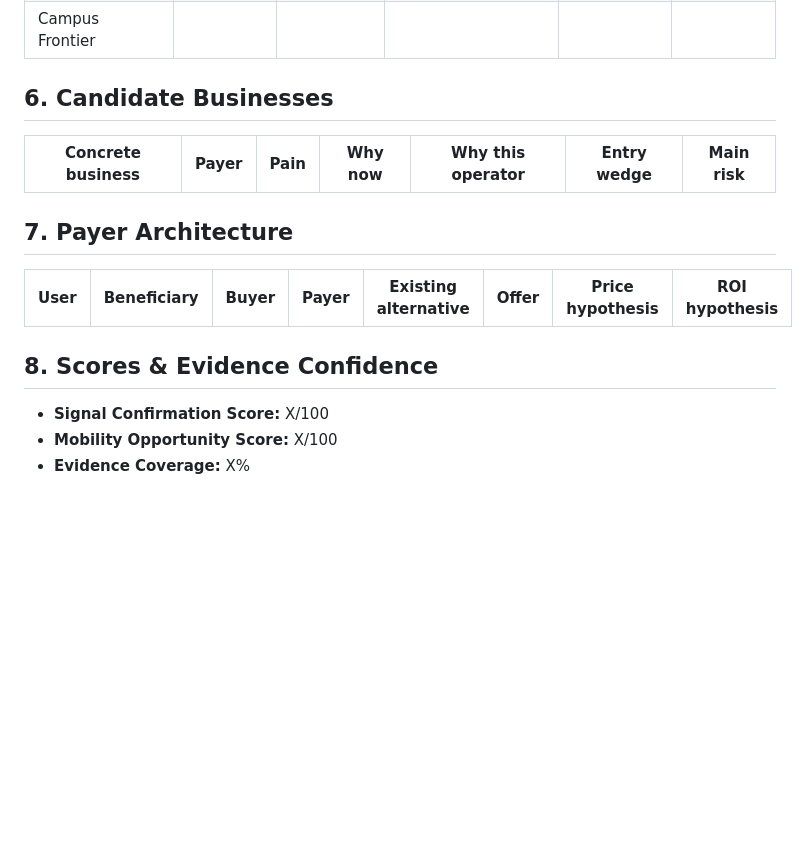
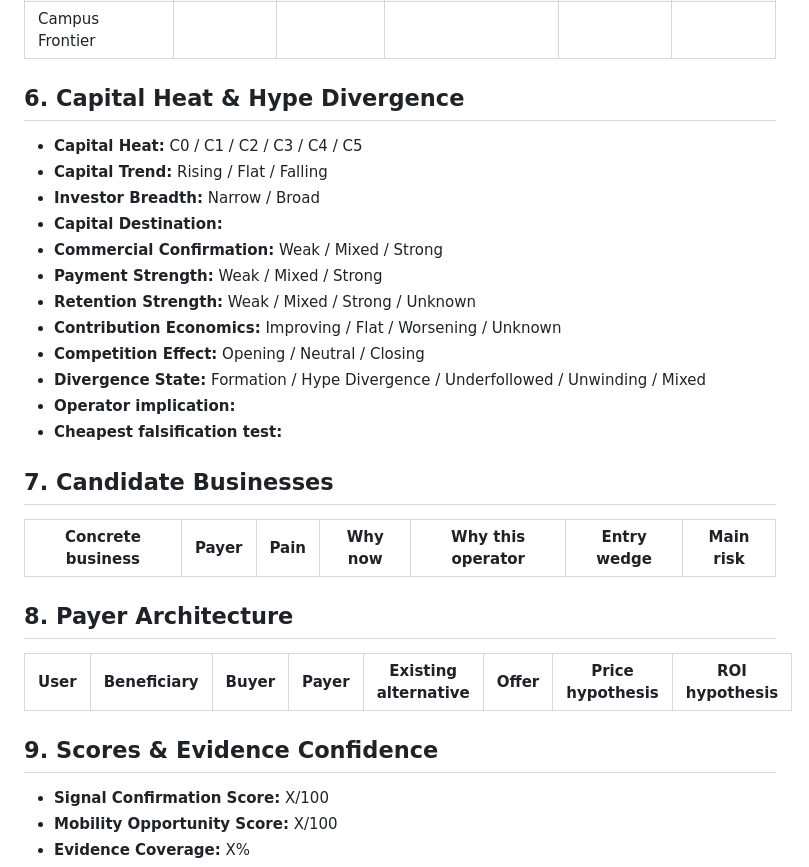
Before and after one commit to jupiterx0910/finding-mobility-opportunities, a Markdown page: references/output-template.md, the part around one of its changes. Drawn GitHub-style; blank space fills up the shorter version.

Commit message:
feat: add capital heat and divergence to output template

```diff
--- a/references/output-template.md
+++ b/references/output-template.md
@@ -65,17 +65,32 @@
 | Youth Migration | | | | | |
 | Campus Frontier | | | | | |
 
-## 6. Candidate Businesses
+## 6. Capital Heat & Hype Divergence
+
+- **Capital Heat:** C0 / C1 / C2 / C3 / C4 / C5
+- **Capital Trend:** Rising / Flat / Falling
+- **Investor Breadth:** Narrow / Broad
+- **Capital Destination:**
+- **Commercial Confirmation:** Weak / Mixed / Strong
+- **Payment Strength:** Weak / Mixed / Strong
+- **Retention Strength:** Weak / Mixed / Strong / Unknown
+- **Contribution Economics:** Improving / Flat / Worsening / Unknown
+- **Competition Effect:** Opening / Neutral / Closing
+- **Divergence State:** Formation / Hype Divergence / Underfollowed / Unwinding / Mixed
+- **Operator implication:**
+- **Cheapest falsification test:**
+
+## 7. Candidate Businesses
 
 | Concrete business | Payer | Pain | Why now | Why this operator | Entry wedge | Main risk |
 |---|---|---|---|---|---|---|
 
-## 7. Payer Architecture
+## 8. Payer Architecture
 
 | User | Beneficiary | Buyer | Payer | Existing alternative | Offer | Price hypothesis | ROI hypothesis |
 |---|---|---|---|---|---|---|---|
 
-## 8. Scores & Evidence Confidence
+## 9. Scores & Evidence Confidence
 
 - **Signal Confirmation Score:** X/100
 - **Mobility Opportunity Score:** X/100
```
Also changed, not shown: other parts of references/output-template.md (+9 -9 lines).
